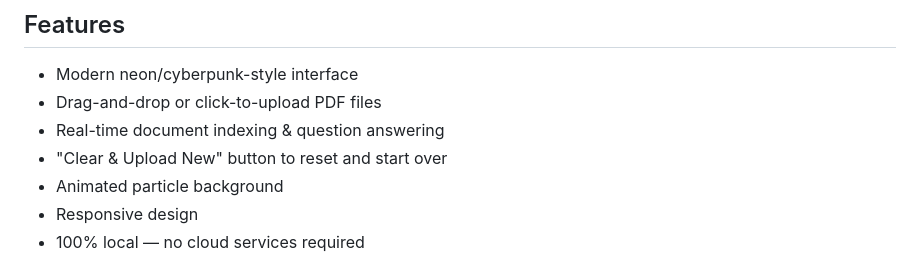
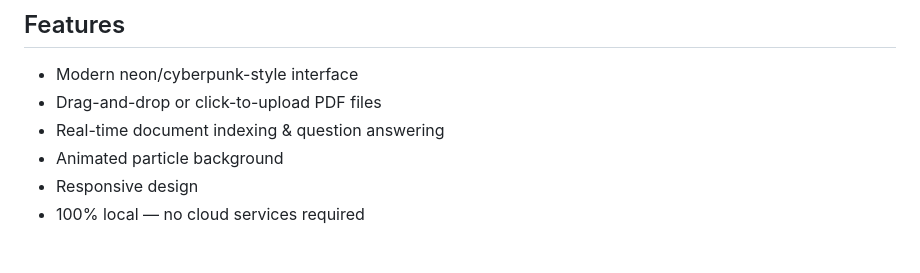
Before and after one commit to SHAIMOOM251283/NeoRAG, a Markdown page: README.md, the part around the change. Drawn GitHub-style.

```diff
--- a/README.md
+++ b/README.md
@@ -13,7 +13,6 @@ A clean, **local** web application that lets you upload any PDF document and ask
 - Modern neon/cyberpunk-style interface
 - Drag-and-drop or click-to-upload PDF files
 - Real-time document indexing & question answering
-- "Clear & Upload New" button to reset and start over
 - Animated particle background
 - Responsive design
 - 100% local — no cloud services required
```
